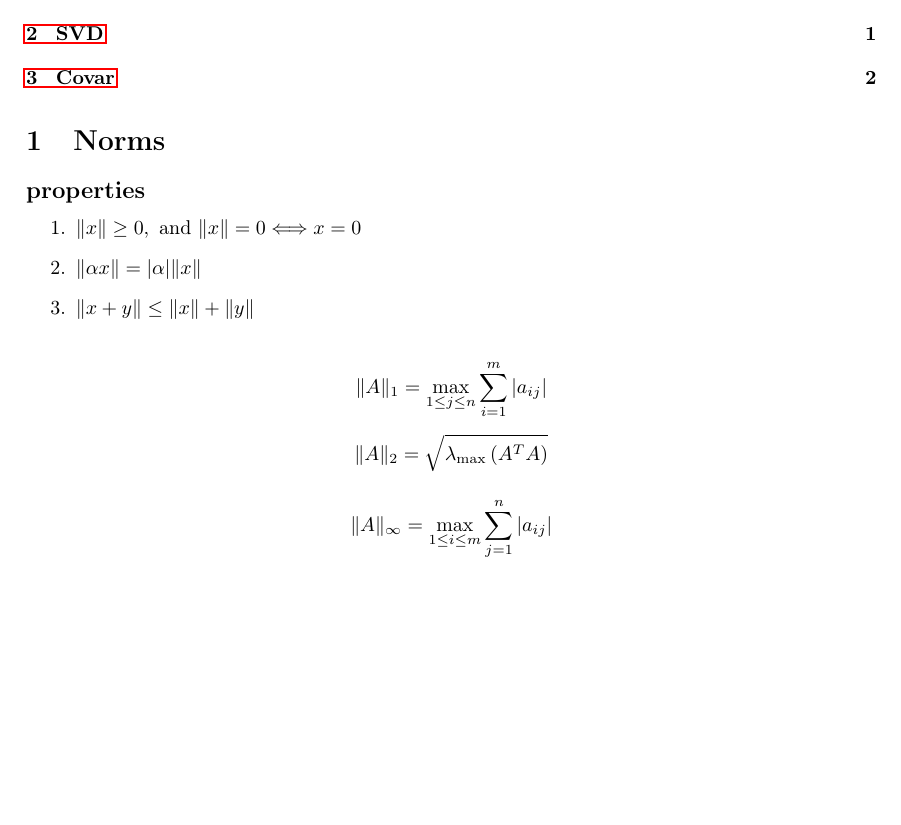
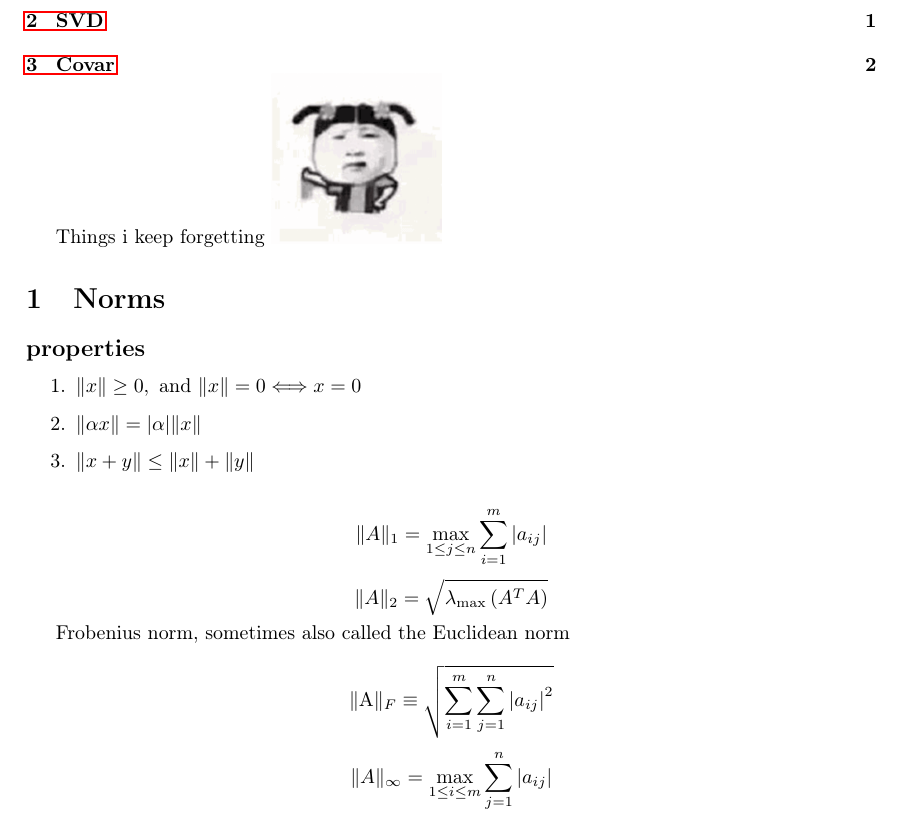
Before and after one commit to Kraftbar/mathematics-r, a LaTeX document (readme.tex): part of page 1 of 2, cut so that both start at the same text, the shorter picture padded with empty space. Compiled offline with pdfLaTeX.

Commit message:
does the picture render?

```diff
--- a/readme.tex
+++ b/readme.tex
@@ -35,6 +35,8 @@
 \maketitle
 \tableofcontents
 
+Things i keep forgetting
+\includegraphics[height=0.2\textwidth]{./imgs/5332.png}
 
 \section{Norms}
 \label{sec-1}
@@ -54,6 +56,11 @@ $$
 \|A\|_{2}=\sqrt{\lambda_{\max }\left(A^{T} A\right)}
 $$
 
+Frobenius norm, sometimes also called the Euclidean norm
+
+$$
+\|\mathrm{A}\|_{F} \equiv \sqrt{\sum_{i=1}^{m} \sum_{j=1}^{n}\left|a_{i j}\right|^{2}}
+$$
 
 $$
 \|A\|_{\infty}=\max _{1 \leq i \leq m} \sum_{j=1}^{n}\left|a_{i j}\right|
```
Also changed, not shown: imgs/5332.png (added), readme.pdf, readme.tex (2 more changed lines), 2 other files.
